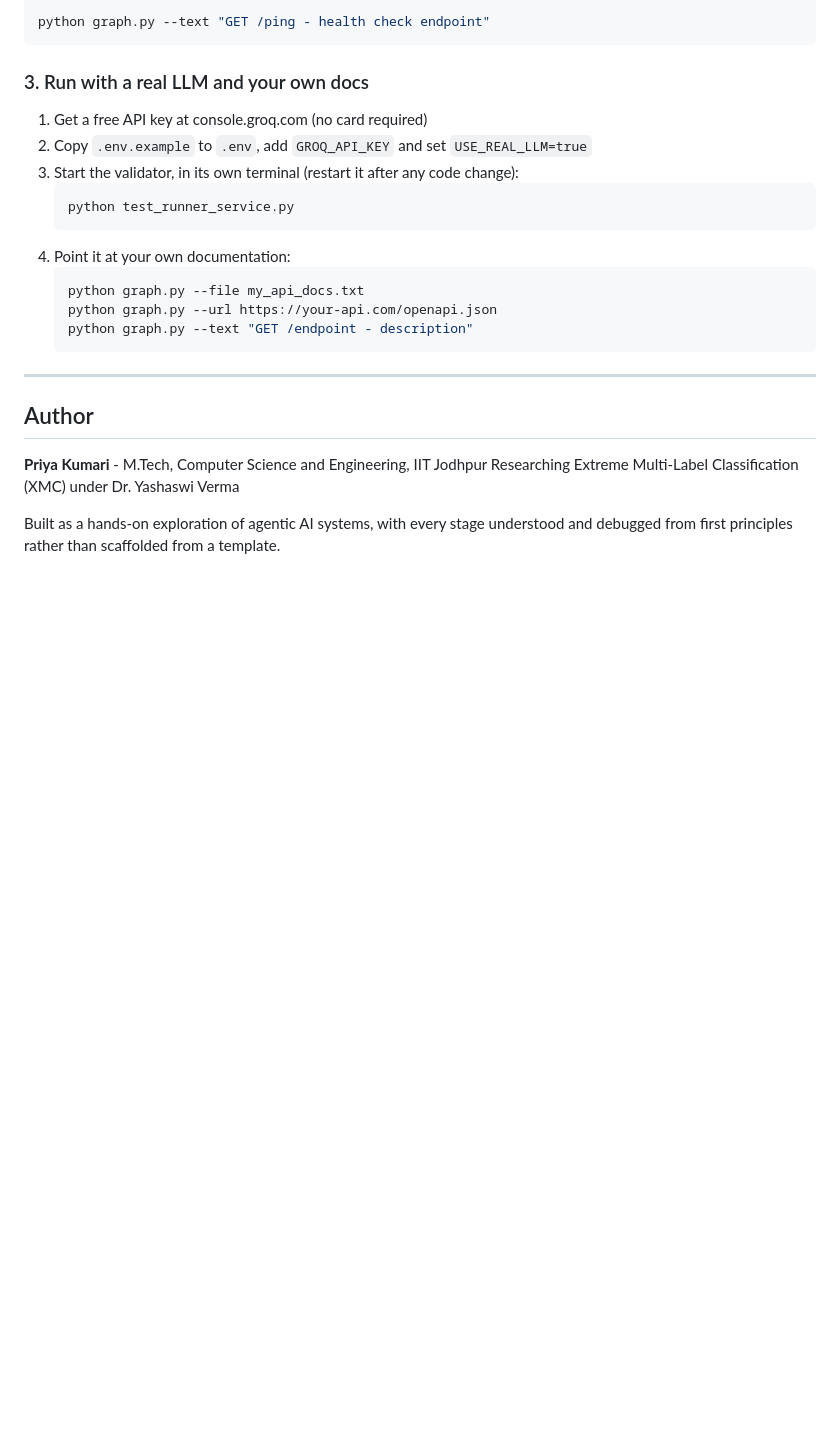
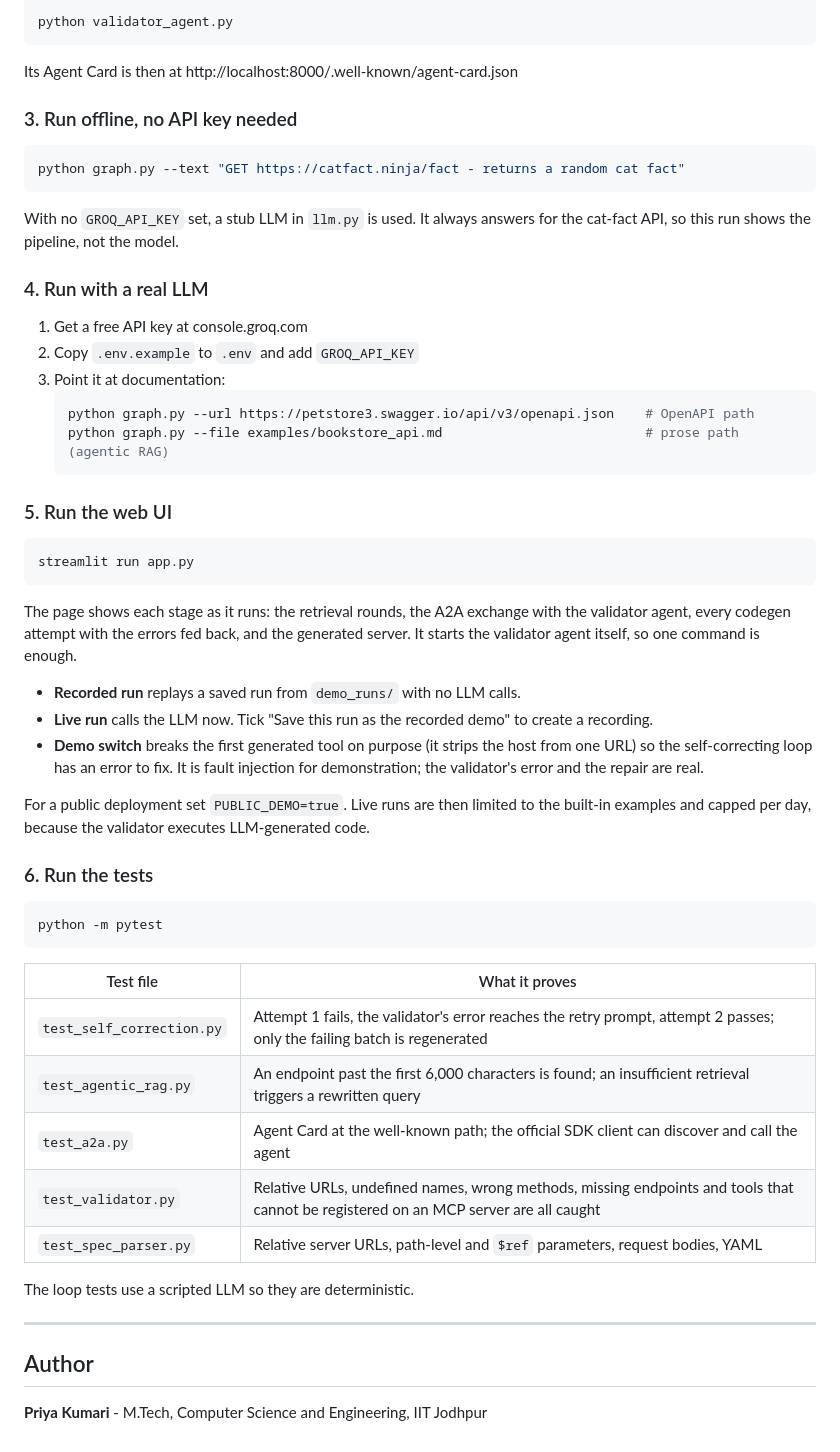
Before and after one commit to Priya-Kumari-Chourasia/mcp_forge, a Markdown page: README.md, the part around one of its changes. Drawn GitHub-style; blank space fills up the shorter version.

````diff
--- a/README.md
+++ b/README.md
@@ -196,27 +168,57 @@ pip install -r requirements.txt
 ```bash
-python graph.py --text "GET /ping - health check endpoint"
+python validator_agent.py
+```
+Its Agent Card is then at http://localhost:8000/.well-known/agent-card.json
+
+### 3. Run offline, no API key needed
+```bash
+python graph.py --text "GET https://catfact.ninja/fact - returns a random cat fact"
+```
+With no `GROQ_API_KEY` set, a stub LLM in `llm.py` is used. It always answers for the cat-fact API, so this run shows the pipeline, not the model.
+
+### 4. Run with a real LLM
+1. Get a free API key at console.groq.com
+2. Copy `.env.example` to `.env` and add `GROQ_API_KEY`
+3. Point it at documentation:
+   ```bash
+   python graph.py --url https://petstore3.swagger.io/api/v3/openapi.json    # OpenAPI path
+   python graph.py --file examples/bookstore_api.md                          # prose path (agentic RAG)
+   ```
+
+### 5. Run the web UI
+```bash
+streamlit run app.py
+```
+The page shows each stage as it runs: the retrieval rounds, the A2A exchange with the validator
+agent, every codegen attempt with the errors fed back, and the generated server. It starts the
+validator agent itself, so one command is enough.
+
+- **Recorded run** replays a saved run from `demo_runs/` with no LLM calls.
+- **Live run** calls the LLM now. Tick "Save this run as the recorded demo" to create a recording.
+- **Demo switch** breaks the first generated tool on purpose (it strips the host from one URL) so
+  the self-correcting loop has an error to fix. It is fault injection for demonstration; the
+  validator's error and the repair are real.
+
+For a public deployment set `PUBLIC_DEMO=true`. Live runs are then limited to the built-in examples
+and capped per day, because the validator executes LLM-generated code.
+
+### 6. Run the tests
+```bash
+python -m pytest
 ```
 
-### 3. Run with a real LLM and your own docs
-1. Get a free API key at console.groq.com (no card required)
-2. Copy `.env.example` to `.env`, add `GROQ_API_KEY` and set `USE_REAL_LLM=true`
-3. Start the validator, in its own terminal (restart it after any code change):
-   ```bash
-   python test_runner_service.py
-   ```
-4. Point it at your own documentation:
-   ```bash
-   python graph.py --file my_api_docs.txt
-   python graph.py --url https://your-api.com/openapi.json
-   python graph.py --text "GET /endpoint - description"
-   ```
+| Test file | What it proves |
+|---|---|
+| `test_self_correction.py` | Attempt 1 fails, the validator's error reaches the retry prompt, attempt 2 passes; only the failing batch is regenerated |
+| `test_agentic_rag.py` | An endpoint past the first 6,000 characters is found; an insufficient retrieval triggers a rewritten query |
+| `test_a2a.py` | Agent Card at the well-known path; the official SDK client can discover and call the agent |
+| `test_validator.py` | Relative URLs, undefined names, wrong methods, missing endpoints and tools that cannot be registered on an MCP server are all caught |
+| `test_spec_parser.py` | Relative server URLs, path-level and `$ref` parameters, request bodies, YAML |
+
+The loop tests use a scripted LLM so they are deterministic.
 
 ---
-
 
 ## Author
 
 **Priya Kumari** - M.Tech, Computer Science and Engineering, IIT Jodhpur
-Researching Extreme Multi-Label Classification (XMC) under Dr. Yashaswi Verma
-
-Built as a hands-on exploration of agentic AI systems, with every stage understood and debugged from first principles rather than scaffolded from a template.
````
Also changed, not shown: other parts of README.md (+117 -145 lines).
